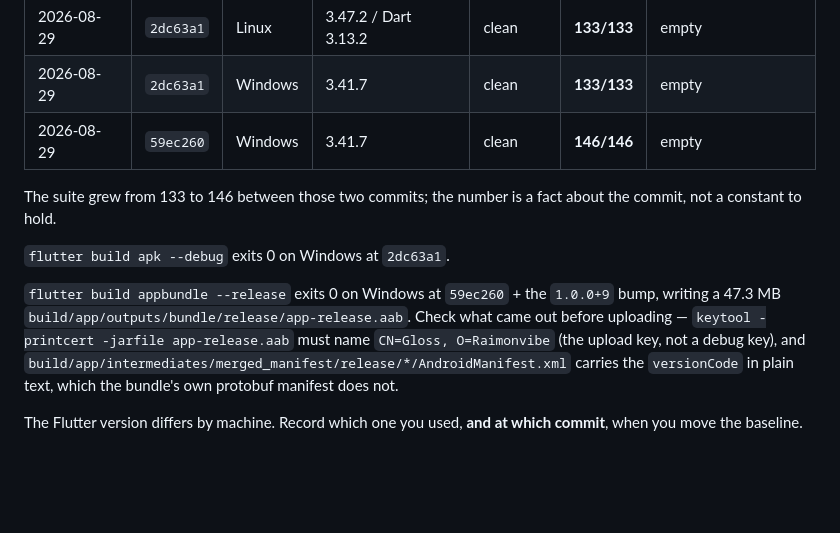
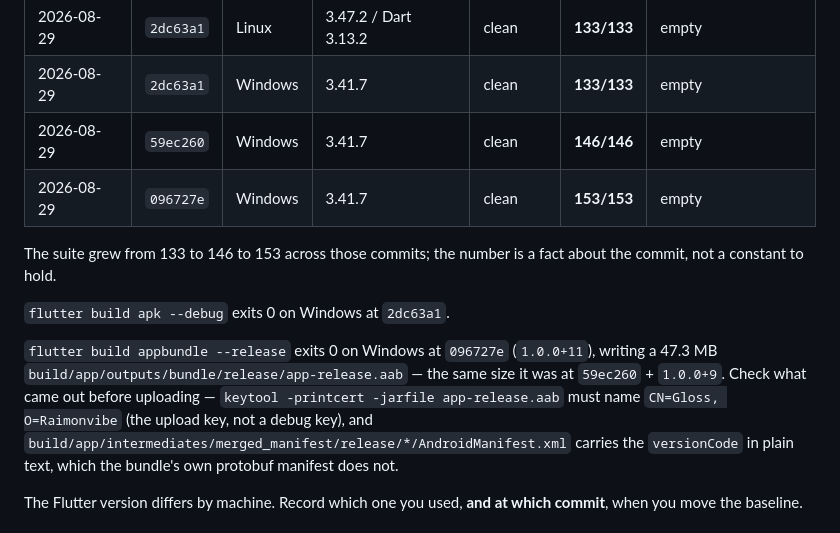
Before and after one commit to raimonvibe/gloss, a Markdown page: CLAUDE.md, the part around the change. GitHub-like rendering; blank space fills up the shorter version.

Commit message:
Move the baseline to 1.0.0+11
Taken at `096727e` on Windows / Flutter 3.41.7: analyze clean, 153/153, and
`flutter gen-l10n` still writes an empty `l10n/untranslated.json` and leaves
the 57 generated files untouched, which is what says the button work went
nowhere near the ARBs. The release bundle builds there too, at the same
47.3 MB as at +9.

The only thing this commit changes is the note itself, so the numbers still
hold for the tree they were measured on.

Co-Authored-By: Claude Opus 5 <noreply@anthropic.com>

```diff
--- a/CLAUDE.md
+++ b/CLAUDE.md
@@ -286,16 +286,18 @@ A baseline means nothing without the commit it was taken at:
 | 2026-08-29 | `2dc63a1` | Linux | 3.47.2 / Dart 3.13.2 | clean | **133/133** | empty |
 | 2026-08-29 | `2dc63a1` | Windows | 3.41.7 | clean | **133/133** | empty |
 | 2026-08-29 | `59ec260` | Windows | 3.41.7 | clean | **146/146** | empty |
+| 2026-08-29 | `096727e` | Windows | 3.41.7 | clean | **153/153** | empty |
 
-The suite grew from 133 to 146 between those two commits; the number is a fact about the
-commit, not a constant to hold.
+The suite grew from 133 to 146 to 153 across those commits; the number is a fact about
+the commit, not a constant to hold.
 
 `flutter build apk --debug` exits 0 on Windows at `2dc63a1`.
 
-`flutter build appbundle --release` exits 0 on Windows at `59ec260` + the `1.0.0+9` bump,
-writing a 47.3 MB `build/app/outputs/bundle/release/app-release.aab`. Check what came out
-before uploading — `keytool -printcert -jarfile app-release.aab` must name
-`CN=Gloss, O=Raimonvibe` (the upload key, not a debug key), and
+`flutter build appbundle --release` exits 0 on Windows at `096727e` (`1.0.0+11`), writing
+a 47.3 MB `build/app/outputs/bundle/release/app-release.aab` — the same size it was at
+`59ec260` + `1.0.0+9`. Check what came out before uploading —
+`keytool -printcert -jarfile app-release.aab` must name `CN=Gloss, O=Raimonvibe` (the
+upload key, not a debug key), and
 `build/app/intermediates/merged_manifest/release/*/AndroidManifest.xml` carries the
 `versionCode` in plain text, which the bundle's own protobuf manifest does not.
 
```
